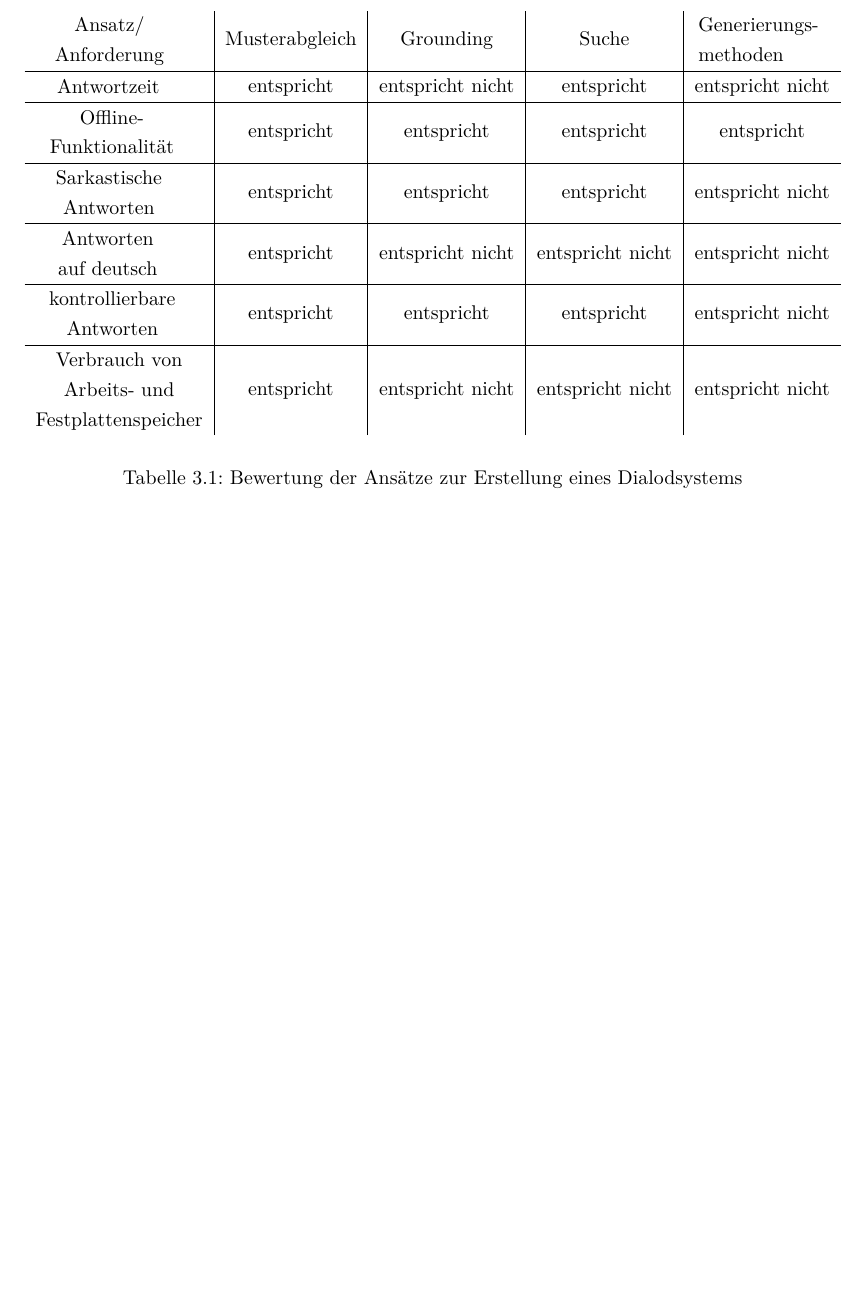
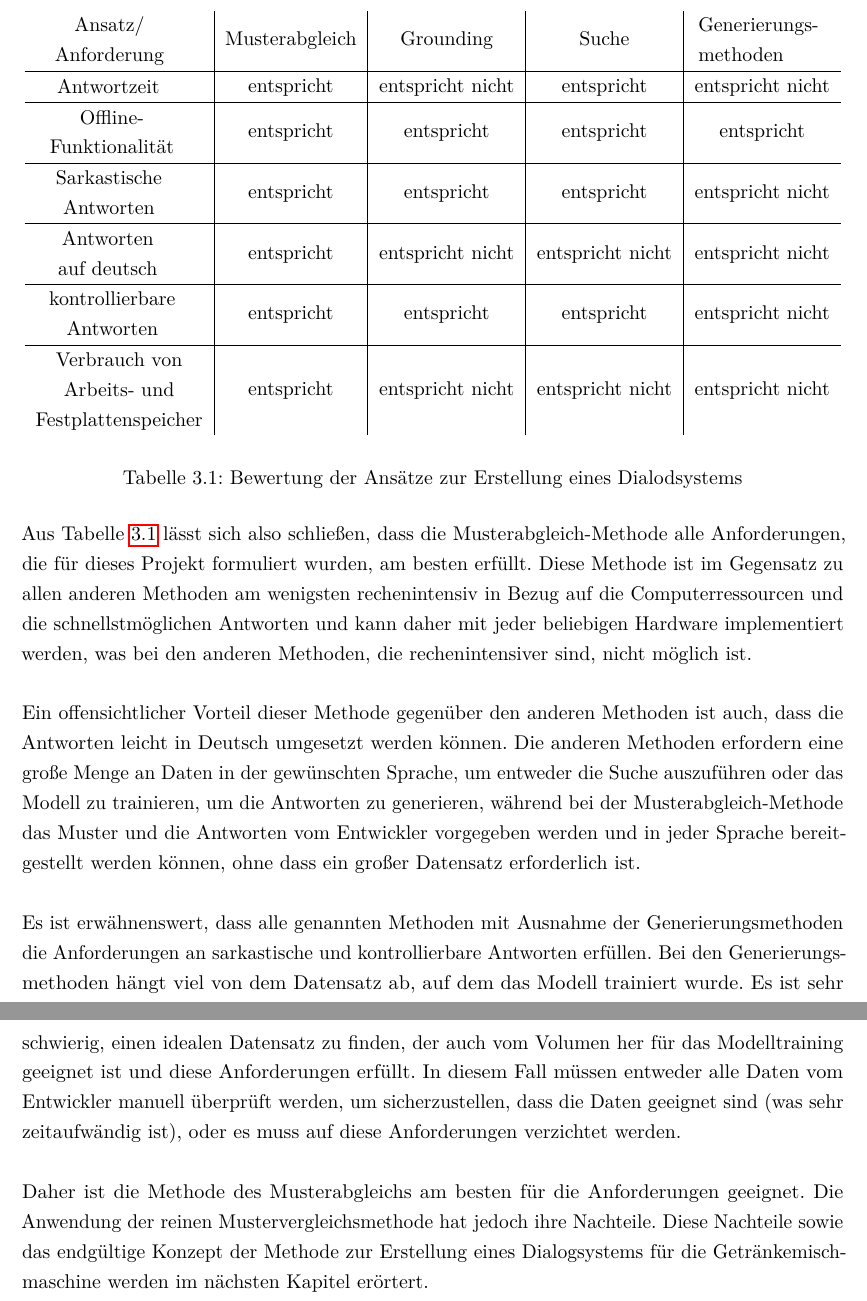
Before and after one commit to fgervasi-cell/Studienarbeit, a LaTeX document (Bericht/bericht.tex, which reads Bericht/Kapitel/Anforderungen.tex): part of page 64 of 119 before the commit and two parts of pages 64 and 65 of 120 after it, the two joined at a grey line, cut so that both start at the same text, the shorter picture padded with empty space. The pictures show the PDF file Bericht/bericht.pdf that the author committed with the source.

Commit message:
Add the explanations to the requierments table

```diff
--- a/Bericht/Kapitel/Anforderungen.tex
+++ b/Bericht/Kapitel/Anforderungen.tex
@@ -41,4 +41,15 @@ Unter Berücksichtigung der genannten Anforderungen und der im Kapitel \ref{sec:
     \caption{\label{table:Bewertungsmatrix_Anforderungen_Dialogsystem}Bewertung der Ansätze zur Erstellung eines Dialodsystems}
 \end{table}
 \noindent
+Aus Tabelle \ref{table:Bewertungsmatrix_Anforderungen_Dialogsystem} lässt sich also schließen, dass die Musterabgleich-Methode alle Anforderungen, die für dieses Projekt formuliert wurden, am besten erfüllt.
+Diese Methode ist im Gegensatz zu allen anderen Methoden am wenigsten rechenintensiv in Bezug auf die Computerressourcen und die schnellstmöglichen Antworten und kann daher mit jeder beliebigen Hardware implementiert werden, was bei den anderen Methoden, die rechenintensiver sind, nicht möglich ist.\\\\
+Ein offensichtlicher Vorteil dieser Methode gegenüber den anderen Methoden ist auch, dass die Antworten leicht in Deutsch umgesetzt werden können.
+Die anderen Methoden erfordern eine große Menge an Daten in der gewünschten Sprache, um entweder die Suche auszuführen oder das Modell zu trainieren, um die Antworten zu generieren, während bei der Musterabgleich-Methode das Muster und die Antworten vom Entwickler vorgegeben werden und in jeder Sprache bereitgestellt werden können, ohne dass ein großer Datensatz erforderlich ist.\\\\
+Es ist erwähnenswert, dass alle genannten Methoden mit Ausnahme der Generierungsmethoden die Anforderungen an sarkastische und kontrollierbare Antworten erfüllen.
+Bei den Generierungsmethoden hängt viel von dem Datensatz ab, auf dem das Modell trainiert wurde.
+Es ist sehr schwierig, einen idealen Datensatz zu finden, der auch vom Volumen her für das Modelltraining geeignet ist und diese Anforderungen erfüllt.
+In diesem Fall müssen entweder alle Daten vom Entwickler manuell überprüft werden, um sicherzustellen, dass die Daten geeignet sind (was sehr zeitaufwändig ist), oder es muss auf diese Anforderungen verzichtet werden.\\\\
+Daher ist die Methode des Musterabgleichs am besten für die Anforderungen geeignet.
+Die Anwendung der reinen Mustervergleichsmethode hat jedoch ihre Nachteile.
+Diese Nachteile sowie das endgültige Konzept der Methode zur Erstellung eines Dialogsystems für die Getränkemischmaschine werden im nächsten Kapitel erörtert.
 \endinput
```
Also changed, not shown: Bericht/bericht.pdf.
